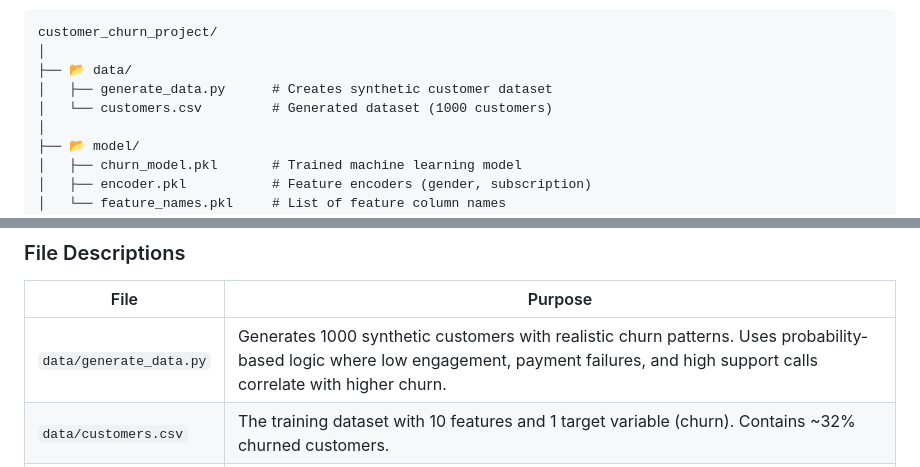
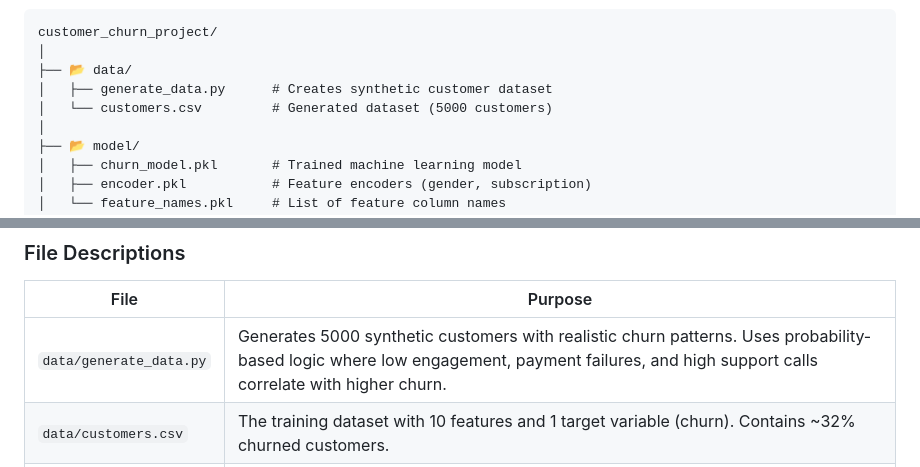
Before and after one commit to SamamaKarim092/AI-Based-Customer-Churn-Prediction, a Markdown page: README.md, 2 parts joined by grey strips. Rendered like a GitHub page.

```diff
--- a/README.md
+++ b/README.md
@@ -112,7 +112,7 @@ customer_churn_project/
 │
 ├── 📂 data/
 │   ├── generate_data.py      # Creates synthetic customer dataset
-│   └── customers.csv         # Generated dataset (1000 customers)
+│   └── customers.csv         # Generated dataset (5000 customers)
 │
 ├── 📂 model/
 │   ├── churn_model.pkl       # Trained machine learning model
@@ -135,7 +135,7 @@ customer_churn_project/
 
 | File                    | Purpose                                                                                                                                                                                    |
 | ----------------------- | ------------------------------------------------------------------------------------------------------------------------------------------------------------------------------------------ |
-| `data/generate_data.py` | Generates 1000 synthetic customers with realistic churn patterns. Uses probability-based logic where low engagement, payment failures, and high support calls correlate with higher churn. |
+| `data/generate_data.py` | Generates 5000 synthetic customers with realistic churn patterns. Uses probability-based logic where low engagement, payment failures, and high support calls correlate with higher churn. |
 | `data/customers.csv`    | The training dataset with 10 features and 1 target variable (churn). Contains ~32% churned customers.                                                                                      |
 | `src/train_model.py`    | Loads data, preprocesses features, trains Logistic Regression, Naive Bayes, and Random Forest. Compares accuracy and saves the best model.                                                 |
 | `src/predict.py`        | Loads the saved model and makes predictions on new customer data. Returns probability and risk level.                                                                                      |
```
